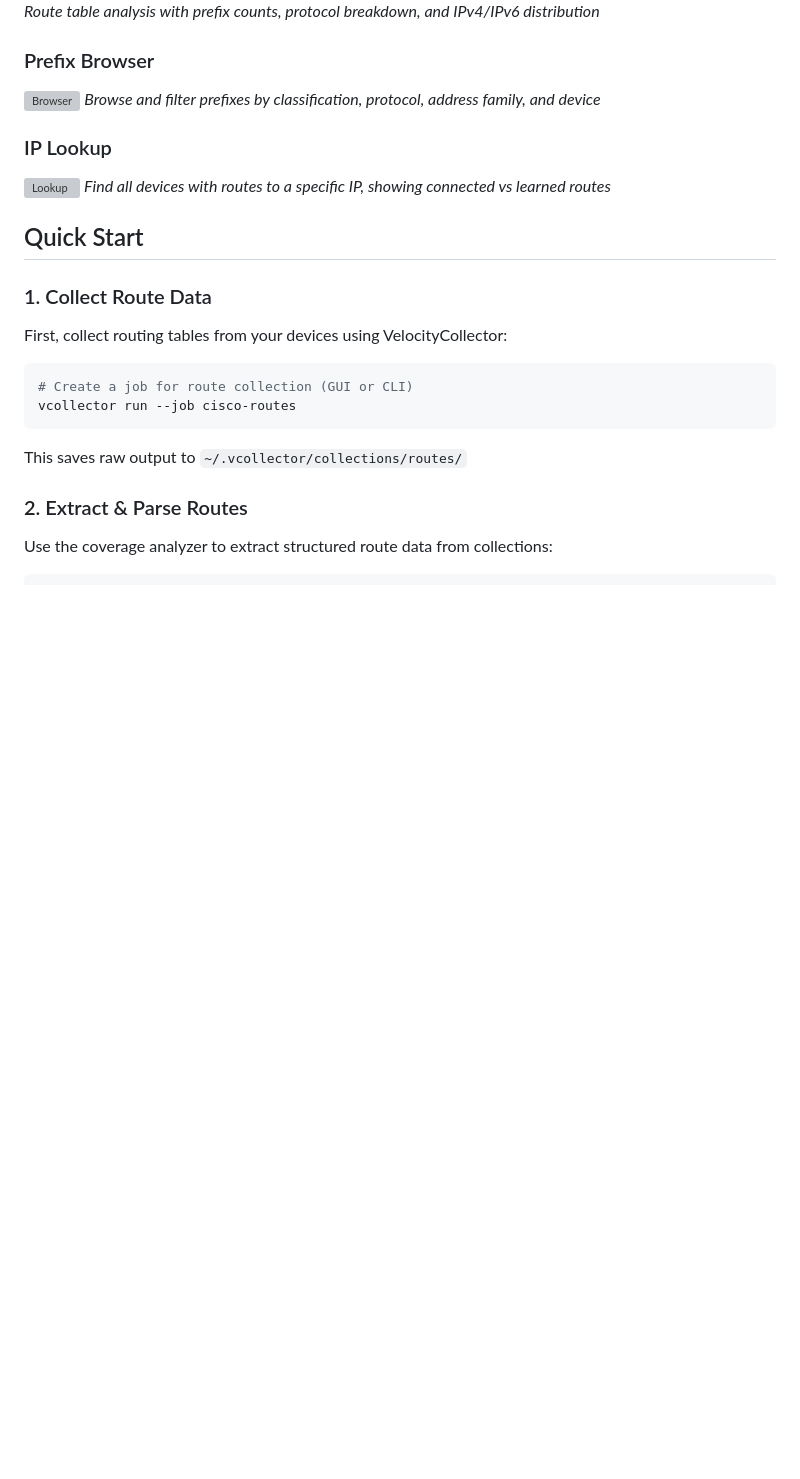
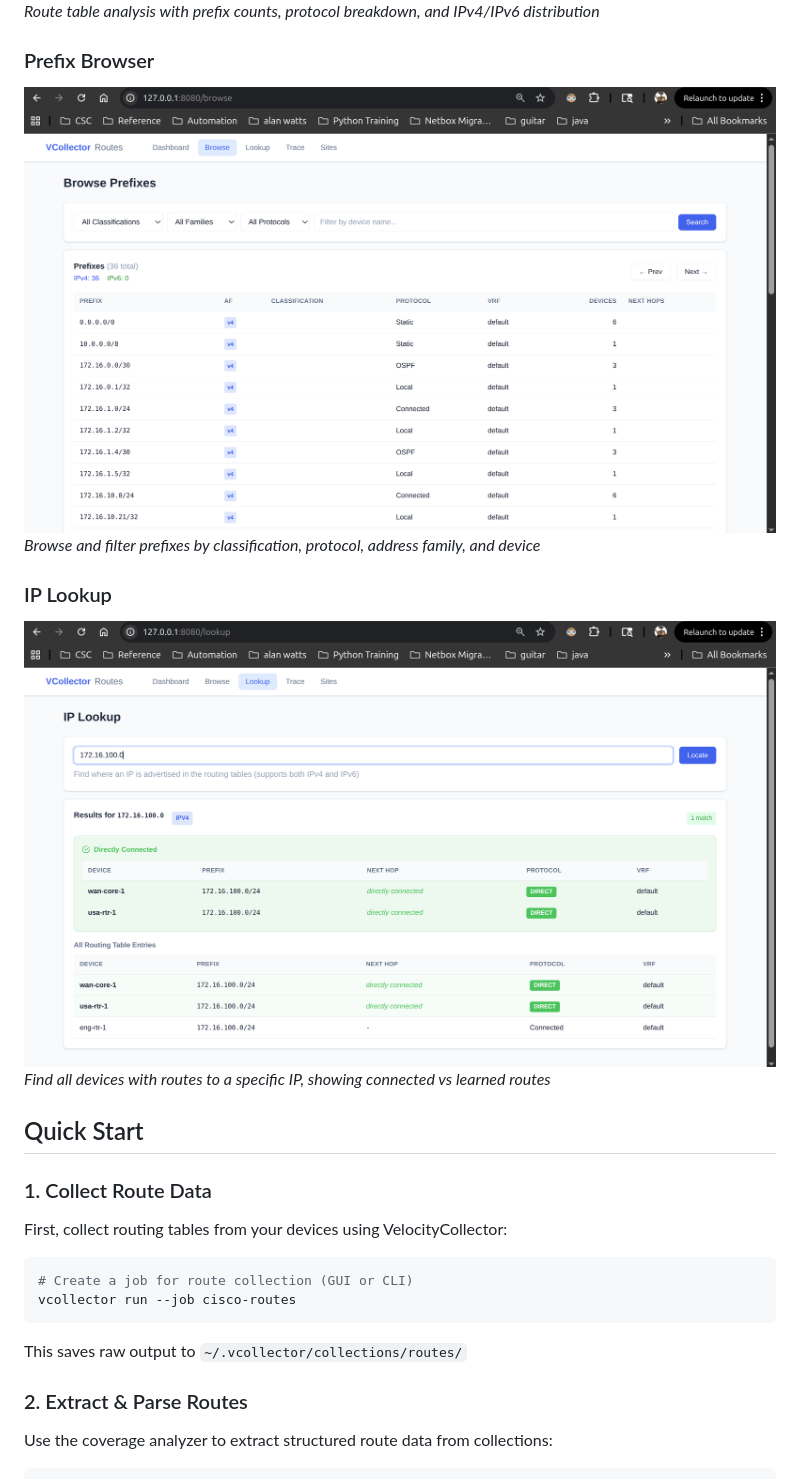
Before and after one commit to scottpeterman/velocitycollector, a Markdown page: examples/route_analytics/README.md, the part around the change. Drawn GitHub-style; blank space fills up the shorter version; grey boxes are pictures that could not be loaded.

Commit message:
route analytics updates readme

```diff
--- a/examples/route_analytics/README.md
+++ b/examples/route_analytics/README.md
@@ -17,11 +17,11 @@ Route Analytics transforms raw routing table output from VelocityCollector into
 *Route table analysis with prefix counts, protocol breakdown, and IPv4/IPv6 distribution*
 
 ### Prefix Browser
-![Browser](screenshots/route_table_browser.png)
+![Browser](../../screenshots/route_table_browser.png)
 *Browse and filter prefixes by classification, protocol, address family, and device*
 
 ### IP Lookup
-![Lookup](screenshots/route_table_lookup.png)
+![Lookup](../../screenshots/route_table_lookup.png)
 *Find all devices with routes to a specific IP, showing connected vs learned routes*
 
 ## Quick Start
```
